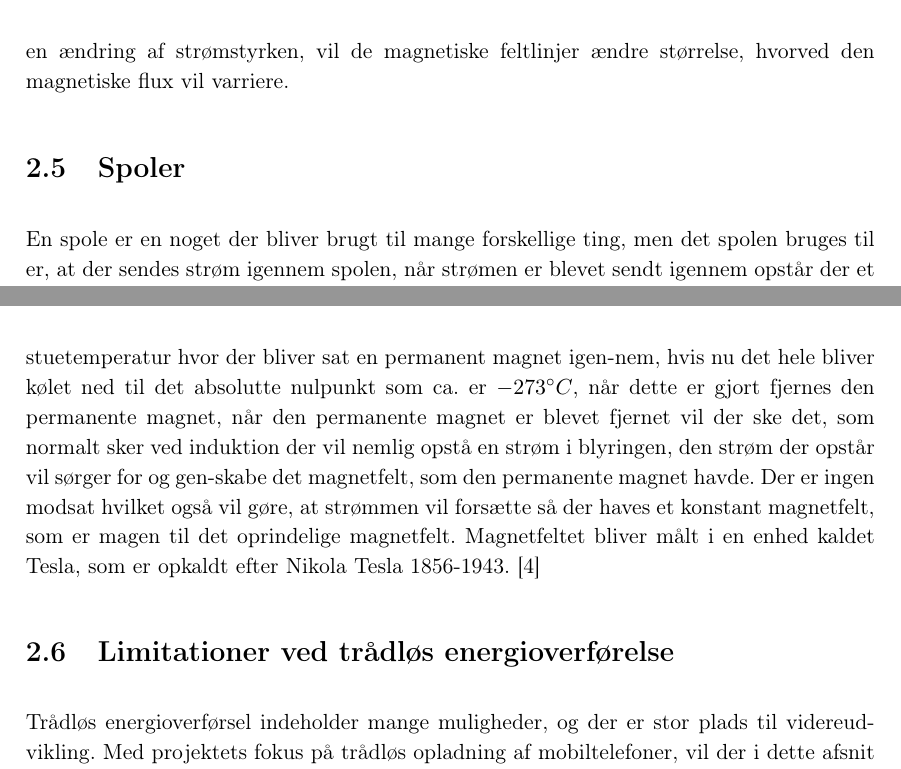
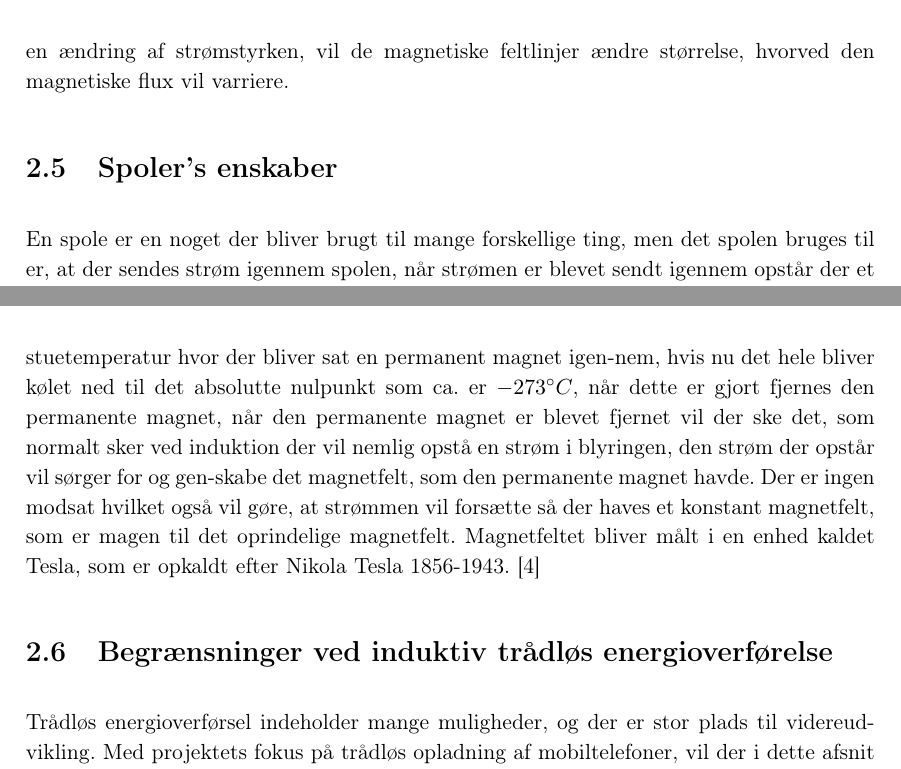
Before and after one commit to Hutihati/P1-Repo, a LaTeX book (Master.tex, which reads Problemanalyse/Limits.tex, Problemanalyse/Spoler.tex): two parts of pages 17 and 18 of 62, joined at a grey line, cut so that both start at the same text. Compiled offline with pdfLaTeX.

Commit message:
overskifter

```diff
--- a/Problemanalyse/Limits.tex
+++ b/Problemanalyse/Limits.tex
@@ -1,4 +1,4 @@
-\section{Limitationer ved trådløs energioverførelse }
+\section{Begrænsninger ved induktiv trådløs energioverførelse }
 Trådløs energioverførsel indeholder mange muligheder, og der er stor plads til videreudvikling. Med projektets fokus på trådløs opladning af mobiltelefoner, vil der i dette afsnit blive sat fokus på begrænsninger og ulemper ved induktiv energioverførsel. Fokusset indenfor begrænsningerne vil ligge ved selve energioverførslen angående distance og effekt. Derudover vil betydningen af frekvens, tab af energi i form af varme, samt standarder for WPT blive beskrevet.
 
 Effekten for opladningen afhænger af en række forskellige faktorer bl.a. distancen mellem transmitter og modtager, størrelsen af frekvensen og hvor stærk en strøm, der skal overføres. I dag er teknologien for IPT (Inductive Power Transfer) i stand til at holde en effektivitet på $90\%$ ved en distance på op til $10cm$. Dette betyder, at der sker et energitab på omkring $10\%$, som omdannes til varmeenergi, ellers optages af forstyrrende elementer. Størrelsen af spolerne og frekvensen influerer også til størrelsen af den magnetiske flux, som dannes ved spolerne.
--- a/Problemanalyse/Spoler.tex
+++ b/Problemanalyse/Spoler.tex
@@ -1,4 +1,4 @@
-\section{Spoler}
+\section{Spoler's enskaber}
 
 En spole er en noget der bliver brugt til mange forskellige ting, men det spolen bruges til er, at der sendes strøm igennem spolen, når strømen er blevet sendt igennem opstår der et magnetfelt om spolen. Magnetfeltet der bliver dannet omkring spolen, vil ligne det fra en magnet, men skal være af samme form så spolen. Feltet bliver meget kraftigere hvis der er jern inde i spolen.
 
```
Also changed, not shown: Problemanalyse/Limits.tex (2 more changed lines).
